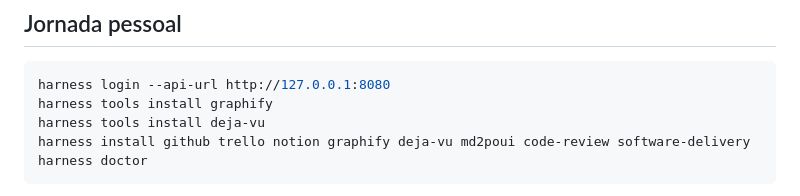
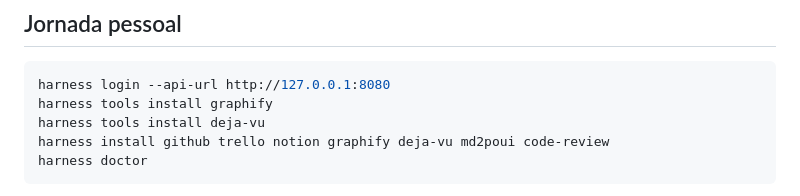
Before and after one commit to nelsonfrugeri-tech/smart-harness, a Markdown page: cli/README.md, the part around the change. GitHub-like rendering.

Commit message:
Fix personal CLI example to install only approved packages

````diff
--- a/cli/README.md
+++ b/cli/README.md
@@ -223,7 +223,7 @@ Consulte [decisão, fontes e reprodução](../marketplace/local-tools/README.md)
 harness login --api-url http://127.0.0.1:8080
 harness tools install graphify
 harness tools install deja-vu
-harness install github trello notion graphify deja-vu md2poui code-review software-delivery
+harness install github trello notion graphify deja-vu md2poui code-review
 harness doctor
 ```
 
````
